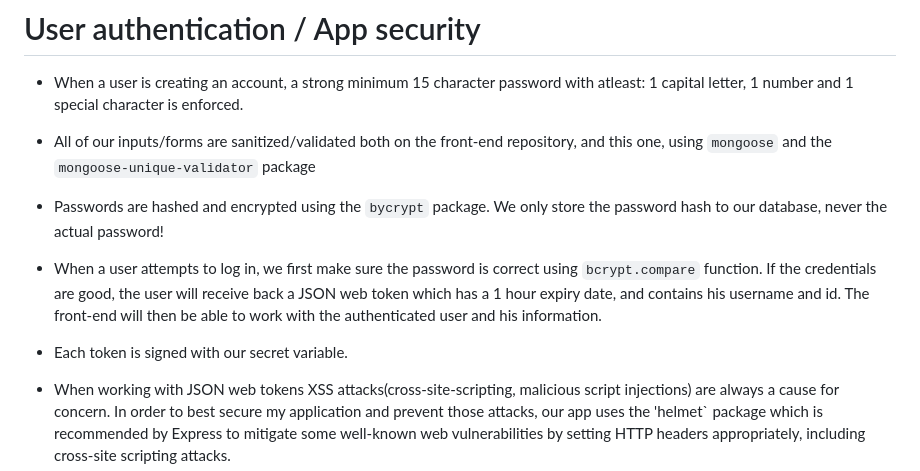
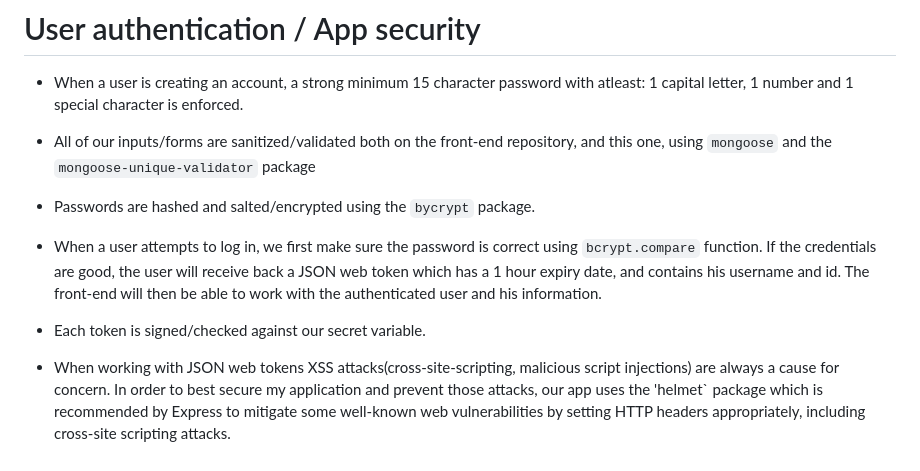
Before and after one commit to AlenMandic/fullstack-blog-app-backend, a Markdown page: README.md, the part around the change. Rendered like a GitHub page.

```diff
--- a/README.md
+++ b/README.md
@@ -39,8 +39,8 @@
 # User authentication / App security
 - When a user is creating an account, a strong minimum 15 character password with atleast: 1 capital letter, 1 number and 1 special character is enforced.
 - All of our inputs/forms are sanitized/validated both on the front-end repository, and this one, using `mongoose` and the `mongoose-unique-validator` package
-- Passwords are hashed and encrypted using the `bycrypt` package. We only store the password hash to our database, never the actual password!
+- Passwords are hashed and salted/encrypted using the `bycrypt` package.
 - When a user attempts to log in, we first make sure the password is correct using `bcrypt.compare` function. If the credentials are good, the user will receive back a JSON web token which has a 1 hour expiry date, and contains his username and id. The front-end will then be able to work with the authenticated user and his information.
-- Each token is signed with our secret variable.
+- Each token is signed/checked against our secret variable.
 
 - When working with JSON web tokens XSS attacks(cross-site-scripting, malicious script injections) are always a cause for concern. In order to best secure my application and prevent those attacks, our app uses the 'helmet` package which is recommended by Express to mitigate some well-known web vulnerabilities by setting HTTP headers appropriately, including  cross-site scripting attacks.
```
